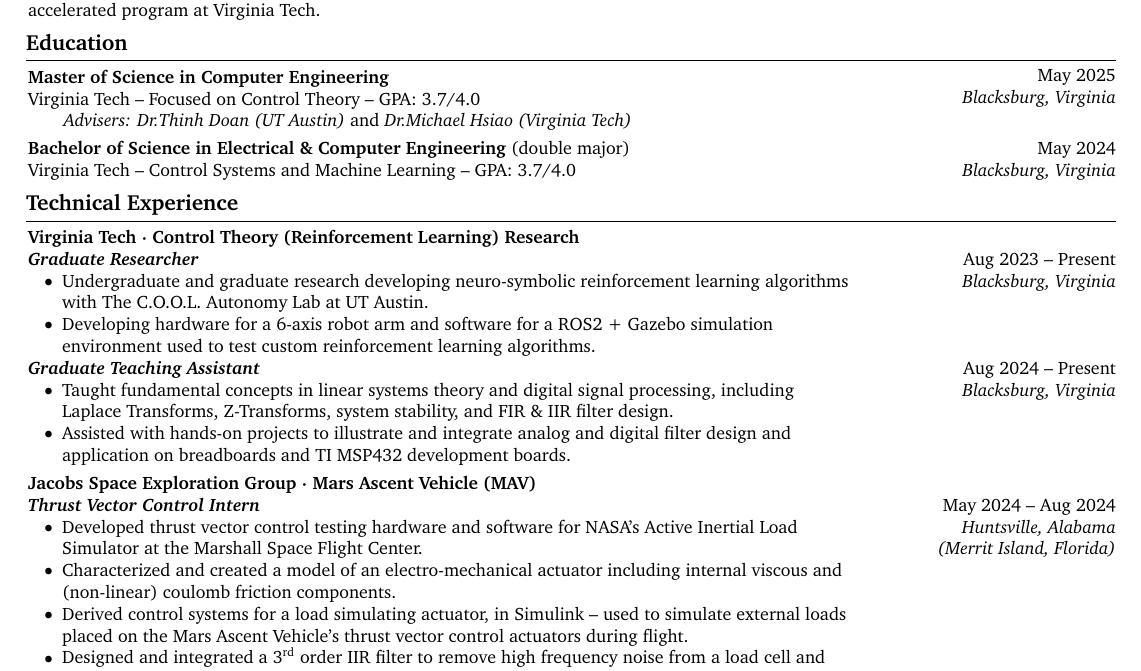
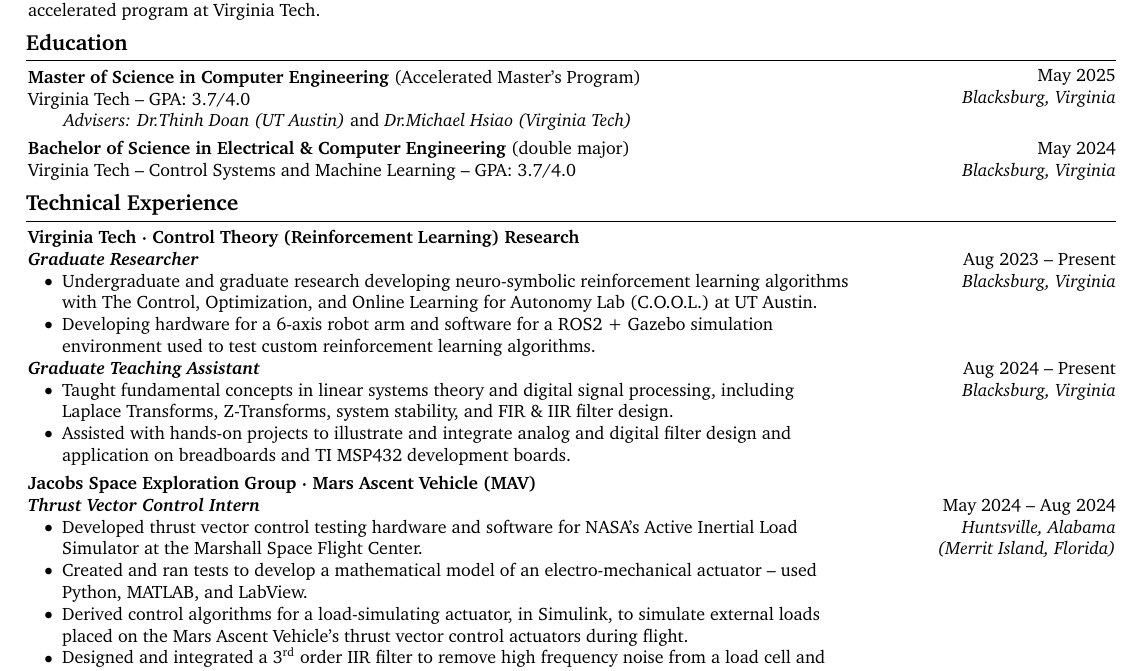
Before and after one commit to hunterwellis/LaTeX-Resume, a LaTeX CV (Ellis-Hunter-Resume.tex): part of the page, cut so that both start at the same text. Compiled offline with pdfLaTeX.

Commit message:
updated JSEG description

```diff
--- a/Ellis-Hunter-Resume.tex
+++ b/Ellis-Hunter-Resume.tex
@@ -169,8 +169,8 @@
     Electrical/Computer Engineer with interests in control systems and signal processing. Currently working on my master's thesis in an accelerated program at Virginia Tech.
     \section{Education}
     \begin{twocolentry}{{May 2025}\\\textit{Blacksburg, Virginia}}
-        \textbf{Master of Science in Computer Engineering}\\
-        Virginia Tech -- Focused on Control Theory -- GPA: 3.7/4.0\\
+        \textbf{Master of Science in Computer Engineering} (Accelerated Master's Program)\\
+        Virginia Tech -- GPA: 3.7/4.0\\
     \quad\quad\textit{Advisers: }\hrefWithoutArrow{https://coolautonomylab.github.io/members/thinh.html}{{\textit{Dr.Thinh Doan (UT Austin)}}} and \hrefWithoutArrow{https://filebox.ece.vt.edu/~mhsiao/}{{\textit{Dr.Michael Hsiao (Virginia Tech)}}}\\
     \end{twocolentry}
     \kern 3.0 pt%
@@ -185,7 +185,7 @@
         \textbf{\textit{Graduate Researcher}}\\
         \begin{onecolentry}
             \begin{highlights}
-                \item Undergraduate and graduate research developing neuro-symbolic reinforcement learning algorithms with \hrefWithoutArrow{https://coolautonomylab.github.io/}{The C.O.O.L. Autonomy Lab at UT Austin.}
+                \item Undergraduate and graduate research developing neuro-symbolic reinforcement learning algorithms with \hrefWithoutArrow{https://coolautonomylab.github.io/}{The Control, Optimization, and Online Learning for Autonomy Lab (C.O.O.L.) at UT Austin.}
                 \item Developing hardware for a 6-axis robot arm and software for a ROS2 + Gazebo simulation environment used to test custom reinforcement learning algorithms.
             \end{highlights}
         \end{onecolentry}
@@ -206,8 +206,8 @@
         \begin{onecolentry}
             \begin{highlights}
             \item Developed thrust vector control testing hardware and software for NASA's Active Inertial Load Simulator at the Marshall Space Flight Center.
-            \item Characterized and created a model of an electro-mechanical actuator including internal viscous and (non-linear) coulomb friction components.
-            \item Derived control systems for a load simulating actuator, in Simulink -- used to simulate external loads placed on the Mars Ascent Vehicle's thrust vector control actuators during flight.
+            \item Created and ran tests to develop a mathematical model of an electro-mechanical actuator -- used Python, MATLAB, and LabView.
+            \item Derived control algorithms for a load-simulating actuator, in Simulink, to simulate external loads placed on the Mars Ascent Vehicle's thrust vector control actuators during flight.
             \item Designed and integrated a 3\textsuperscript{rd} order IIR filter to remove high frequency noise from a load cell and linear variable differential transformer (LVDT).
             \end{highlights}
         \end{onecolentry}
```
Also changed, not shown: Ellis-Hunter-Resume.pdf.
